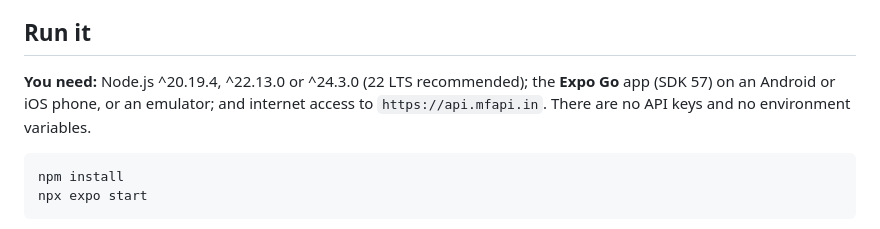
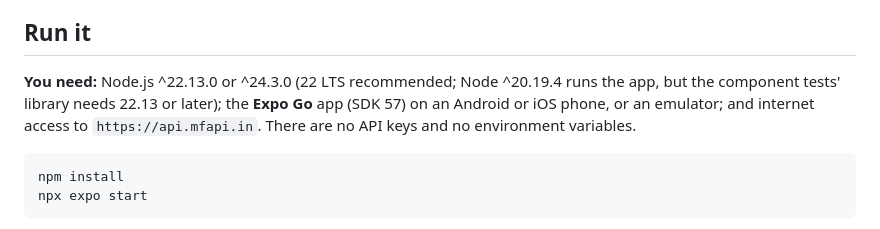
Before and after one commit to Saurabh-7973/mutual-fund-explorer, a Markdown page: README.md, the part around the change. GitHub-like rendering.

````diff
--- a/README.md
+++ b/README.md
@@ -14,7 +14,7 @@ Search Indian mutual funds, read a fund's NAV history, keep a watchlist, and rec
 
 ## Run it
 
-**You need:** Node.js ^20.19.4, ^22.13.0 or ^24.3.0 (22 LTS recommended); the **Expo Go** app (SDK 57) on an Android or iOS phone, or an emulator; and internet access to `https://api.mfapi.in`. There are no API keys and no environment variables.
+**You need:** Node.js ^22.13.0 or ^24.3.0 (22 LTS recommended; Node ^20.19.4 runs the app, but the component tests' library needs 22.13 or later); the **Expo Go** app (SDK 57) on an Android or iOS phone, or an emulator; and internet access to `https://api.mfapi.in`. There are no API keys and no environment variables.
 
 ```bash
 npm install
````
Also changed, not shown: AI_CONTEXT.md (+1 -1 lines), docs/BUILD_LOG.md (+6 -4 lines).
